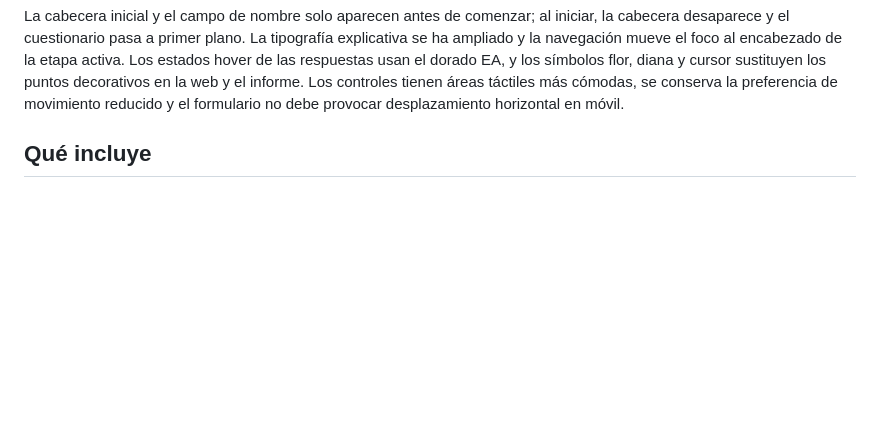
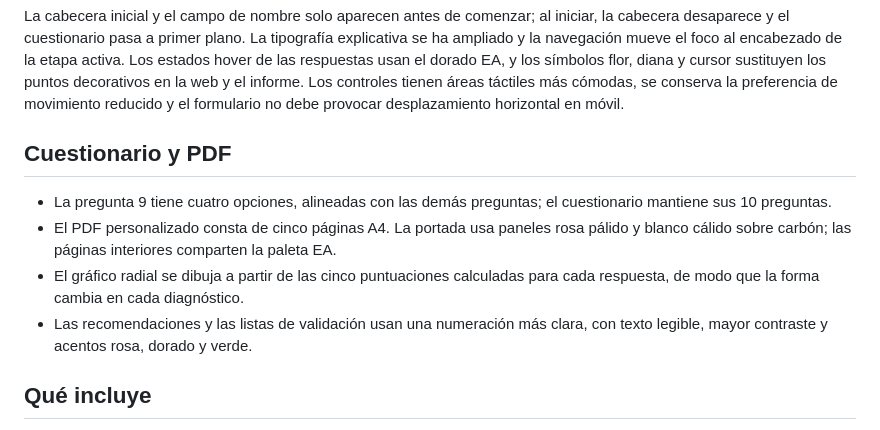
Before and after one commit to Anadonate/auditoria-marca, a Markdown page: README.md, the part around the change. Drawn GitHub-style; blank space fills up the shorter version.

Commit message:
Document refreshed PDF and standardized four-option question 9

```diff
--- a/README.md
+++ b/README.md
@@ -16,6 +16,14 @@ La interfaz y el PDF utilizan una paleta alineada con la identidad visual de Ana
 - Gris cálido `#716D6D`: texto secundario.
 
 La cabecera inicial y el campo de nombre solo aparecen antes de comenzar; al iniciar, la cabecera desaparece y el cuestionario pasa a primer plano. La tipografía explicativa se ha ampliado y la navegación mueve el foco al encabezado de la etapa activa. Los estados hover de las respuestas usan el dorado EA, y los símbolos flor, diana y cursor sustituyen los puntos decorativos en la web y el informe. Los controles tienen áreas táctiles más cómodas, se conserva la preferencia de movimiento reducido y el formulario no debe provocar desplazamiento horizontal en móvil.
+
+
+## Cuestionario y PDF
+
+- La pregunta 9 tiene cuatro opciones, alineadas con las demás preguntas; el cuestionario mantiene sus 10 preguntas.
+- El PDF personalizado consta de cinco páginas A4. La portada usa paneles rosa pálido y blanco cálido sobre carbón; las páginas interiores comparten la paleta EA.
+- El gráfico radial se dibuja a partir de las cinco puntuaciones calculadas para cada respuesta, de modo que la forma cambia en cada diagnóstico.
+- Las recomendaciones y las listas de validación usan una numeración más clara, con texto legible, mayor contraste y acentos rosa, dorado y verde.
 
 ## Qué incluye
 
```
